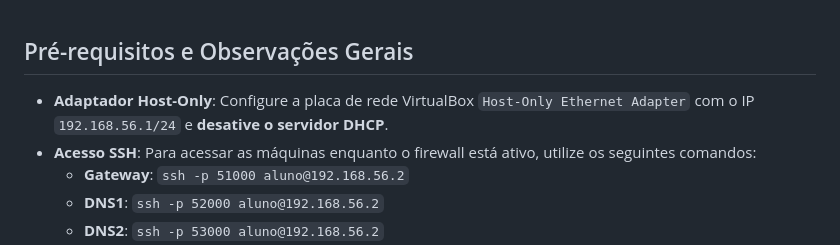
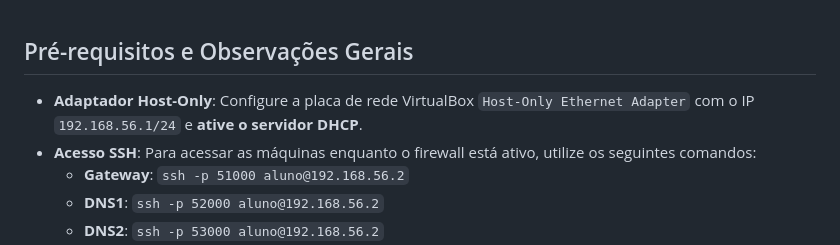
Before and after one commit to KaueRian/ADS, a Markdown page: REDES I/Guia.md, the part around the change. GitHub-like rendering.

```diff
--- a/REDES I/Guia.md
+++ b/REDES I/Guia.md
@@ -1,5 +1,5 @@
 ## Pré-requisitos e Observações Gerais
-- **Adaptador Host-Only**: Configure a placa de rede VirtualBox `Host-Only Ethernet Adapter` com o IP `192.168.56.1/24` e **desative o servidor DHCP**.
+- **Adaptador Host-Only**: Configure a placa de rede VirtualBox `Host-Only Ethernet Adapter` com o IP `192.168.56.1/24` e **ative o servidor DHCP**.
 - **Acesso SSH**: Para acessar as máquinas enquanto o firewall está ativo, utilize os seguintes comandos:
   - **Gateway**: `ssh -p 51000 aluno@192.168.56.2`
   - **DNS1**: `ssh -p 52000 aluno@192.168.56.2`
```
